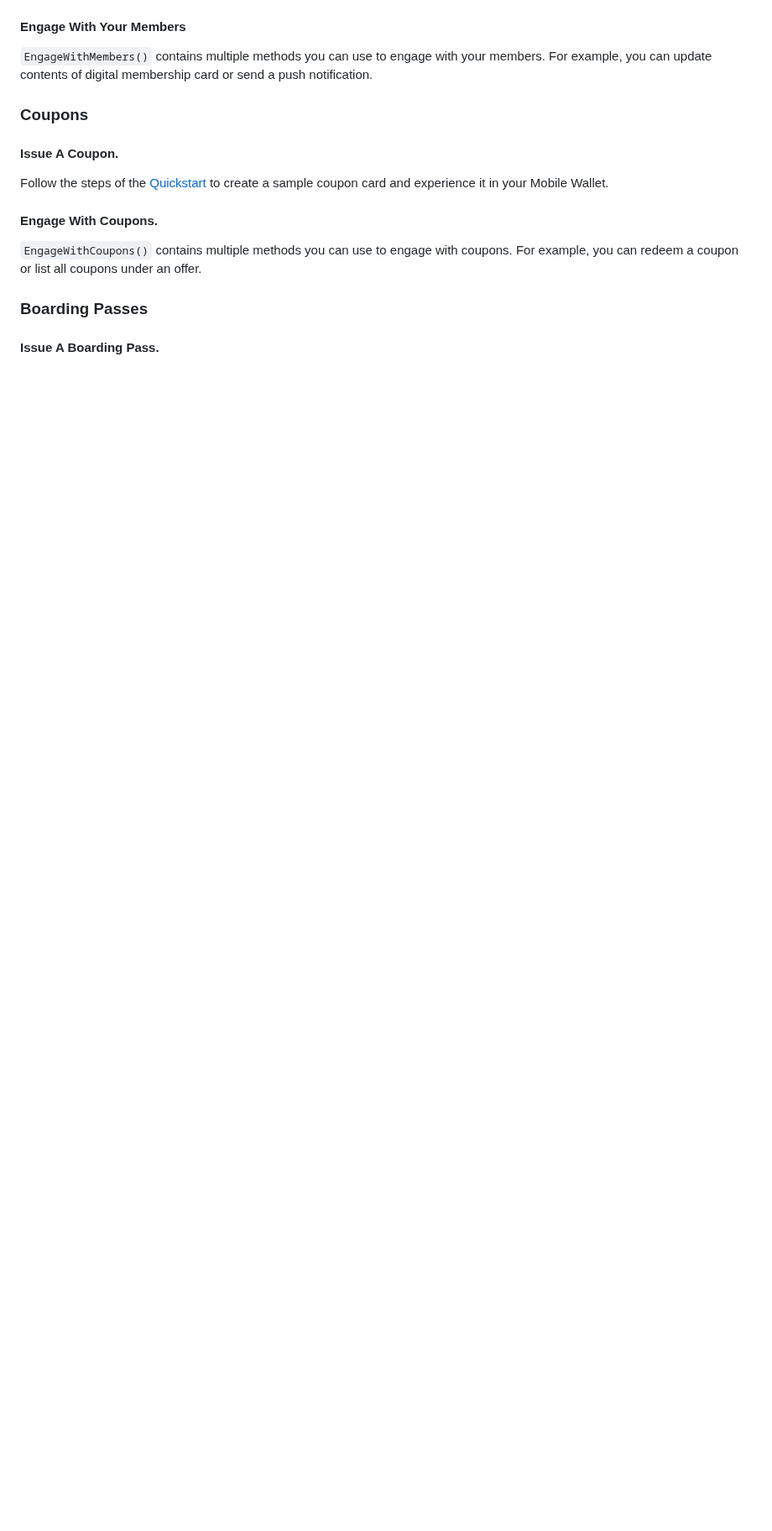
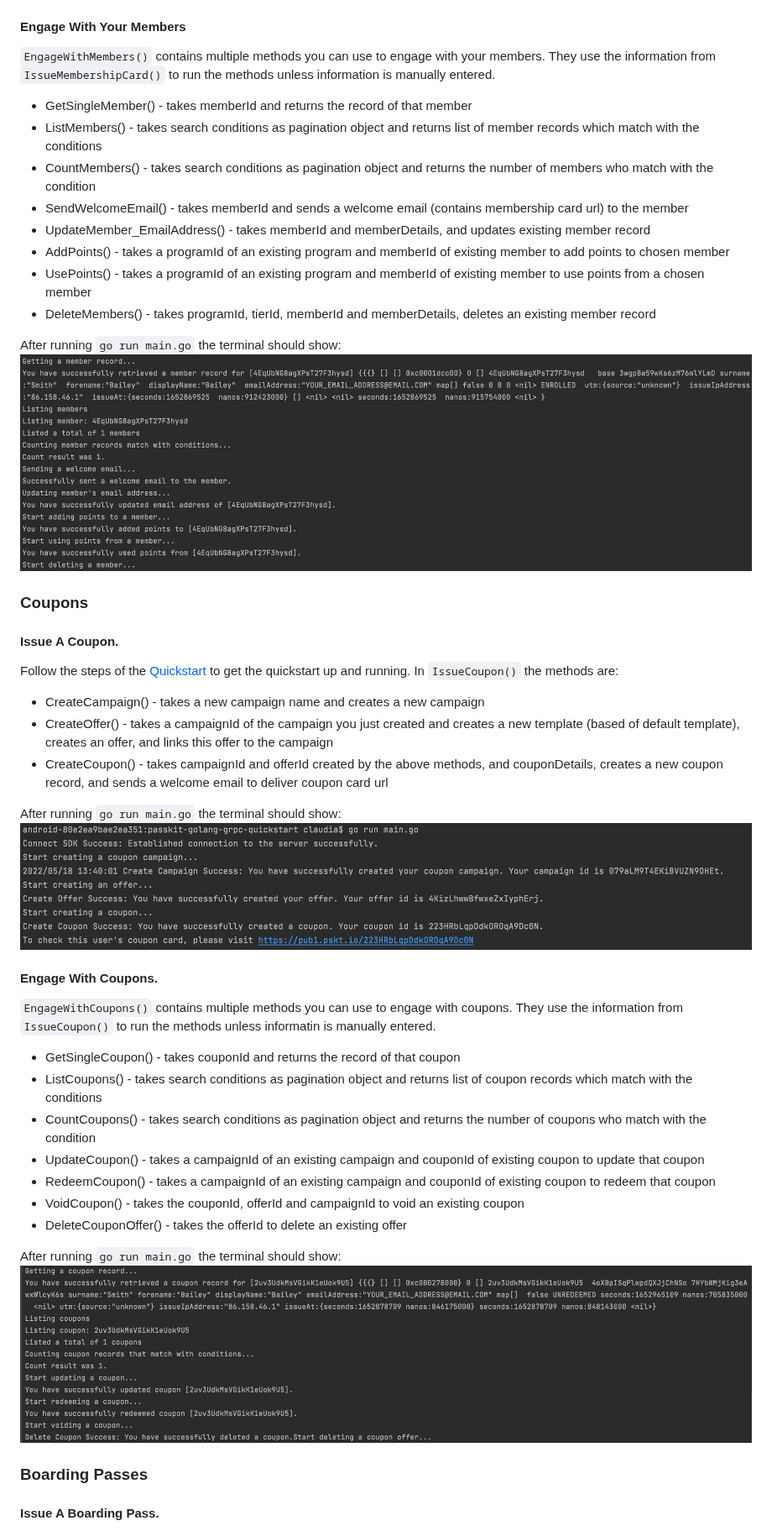
Before and after one commit to PassKit/passkit-golang-grpc-quickstart, a Markdown page: README.md, the part around one of its changes. Shown at 84% size. Drawn GitHub-style; pictures changed too: images/engage-with-coupons.png (added), images/engage-with-members.png (added), images/issue-coupon.png (added); blank space fills up the shorter version.

```diff
--- a/README.md
+++ b/README.md
@@ -51,15 +61,41 @@ Follow the steps of the [Quickstart](#quickstart) to create a sample membership
 
 #### Engage With Your Members
-`EngageWithMembers()` contains multiple methods you can use to engage with your members.
-For example, you can update contents of digital membership card or send a push notification.
+`EngageWithMembers()` contains multiple methods you can use to engage with your members. They use the information from `IssueMembershipCard()` to run the methods unless information is manually entered.
+- GetSingleMember() - takes memberId and returns the record of that member
+- ListMembers() - takes search conditions as pagination object and returns list of member records which match with the conditions
+- CountMembers() - takes search conditions as pagination object and returns the number of members who match with the condition
+- SendWelcomeEmail() - takes memberId and sends a welcome email (contains membership card url) to the member
+- UpdateMember_EmailAddress() - takes memberId and memberDetails, and updates existing member record
+- AddPoints() - takes a programId of an existing program and memberId of existing member to add points to chosen member
+- UsePoints() - takes a programId of an existing program and memberId of existing member to use points from a chosen member
+- DeleteMembers() - takes programId, tierId, memberId and memberDetails, deletes an existing member record
+
+After running `go run main.go` the terminal should show:
+![ScreenShot](images/engage-with-members.png)
 
 ###  Coupons
 #### Issue A Coupon.
-Follow the steps of the [Quickstart](#quickstart) to create a sample coupon card and experience it in your Mobile Wallet.
+Follow the steps of the [Quickstart](#quickstart) to get the quickstart up and running.
+In `IssueCoupon()` the methods are:
+- CreateCampaign() - takes a new campaign name and creates a new campaign
+- CreateOffer() - takes a campaignId of the campaign you just created and creates a new template (based of default template), creates an offer, and links this offer to the campaign
+- CreateCoupon() - takes campaignId and offerId created by the above methods, and couponDetails, creates a new coupon record, and sends a welcome email to deliver coupon card url
+
+After running `go run main.go` the terminal should show:
+![ScreenShot](images/issue-coupon.png)
 
 #### Engage With Coupons.
-`EngageWithCoupons()` contains multiple methods you can use to engage with coupons.
-For example, you can redeem a coupon or list all coupons under an offer.
+`EngageWithCoupons()` contains multiple methods you can use to engage with coupons. They use the information from `IssueCoupon()` to run the methods unless informatin is manually entered.
+- GetSingleCoupon() - takes couponId and returns the record of that coupon
+- ListCoupons() - takes search conditions as pagination object and returns list of coupon records which match with the conditions
+- CountCoupons() - takes search conditions as pagination object and returns the number of coupons who match with the condition
+- UpdateCoupon() - takes a campaignId of an existing campaign and couponId of existing coupon to update that coupon
+- RedeemCoupon() - takes a campaignId of an existing campaign and couponId of existing coupon to redeem that coupon
+- VoidCoupon() - takes the couponId, offerId and campaignId to void an existing coupon
+- DeleteCouponOffer() - takes the offerId to delete an existing offer
+
+After running `go run main.go` the terminal should show:
+![ScreenShot](images/engage-with-coupons.png)
 
 ### Boarding Passes
 #### Issue A Boarding Pass.
```
Also changed, not shown: other parts of README.md (+60 -34 lines), images/certificate.png (added), images/email.png (added), images/issue-membership-card.png (added), 2 other files.
